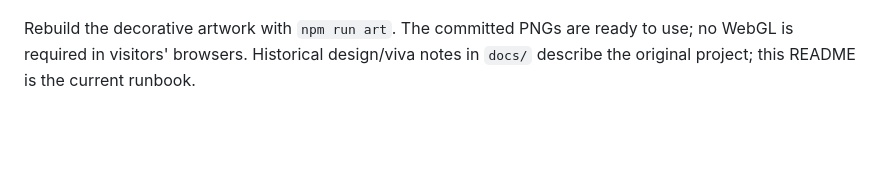
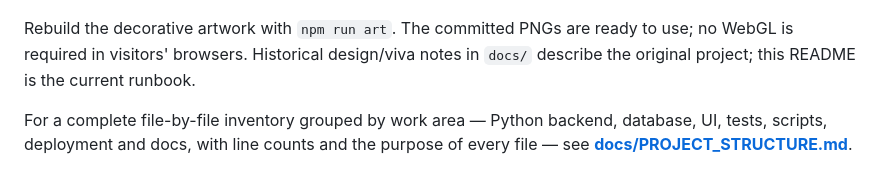
Before and after one commit to Omprakash-prog03/dbms-project-deploy, a Markdown page: README.md, the part around the change. GitHub-like rendering; blank space fills up the shorter version.

````diff
--- a/README.md
+++ b/README.md
@@ -205,3 +205,5 @@ tests/                   Isolated pytest suite and browser regression checks
 ```
 
 Rebuild the decorative artwork with `npm run art`. The committed PNGs are ready to use; no WebGL is required in visitors' browsers. Historical design/viva notes in `docs/` describe the original project; this README is the current runbook.
+
+For a complete file-by-file inventory grouped by work area — Python backend, database, UI, tests, scripts, deployment and docs, with line counts and the purpose of every file — see **[docs/PROJECT_STRUCTURE.md](docs/PROJECT_STRUCTURE.md)**.
````
Also changed, not shown: docs/PROJECT_STRUCTURE.md (added, +261 -0 lines).
